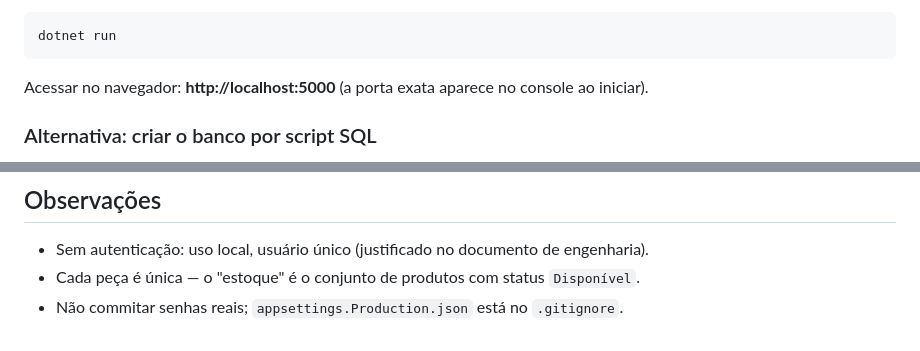
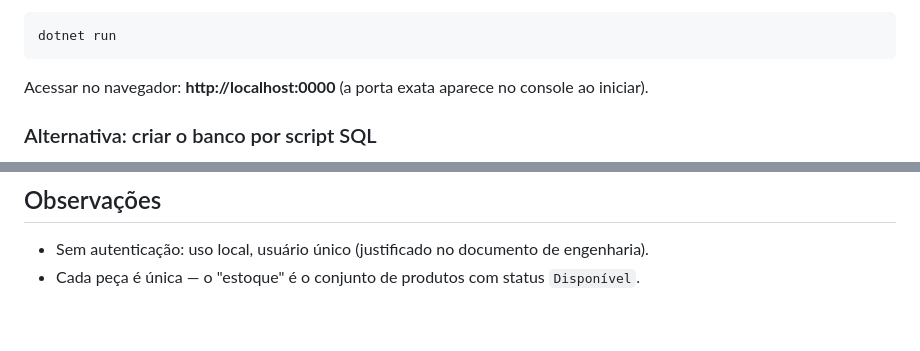
Before and after one commit to daniel-santoss/Garimpei, a Markdown page: README.md, 2 parts joined by grey strips. GitHub-like rendering.

````diff
--- a/README.md
+++ b/README.md
@@ -58,7 +58,7 @@ Rodar a aplicação (a migration `InitialCreate` já existe; ela é aplicada e o
 dotnet run
 ```
 
-Acessar no navegador: **http://localhost:5000** (a porta exata aparece no console ao iniciar).
+Acessar no navegador: **http://localhost:0000** (a porta exata aparece no console ao iniciar).
 
 ### Alternativa: criar o banco por script SQL
 
@@ -78,4 +78,3 @@ O sistema está pronto para uso e apresentação: abra **http://localhost:5000**
 
 - Sem autenticação: uso local, usuário único (justificado no documento de engenharia).
 - Cada peça é única — o "estoque" é o conjunto de produtos com status `Disponível`.
-- Não commitar senhas reais; `appsettings.Production.json` está no `.gitignore`.
````
